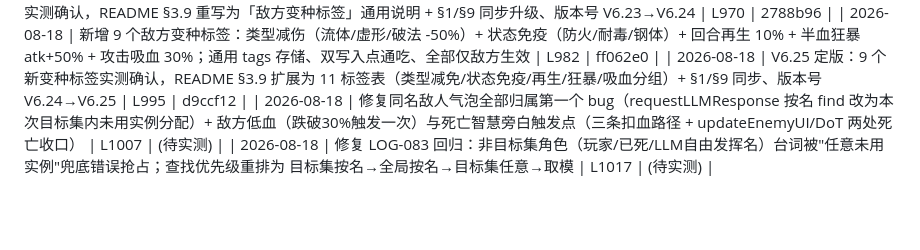
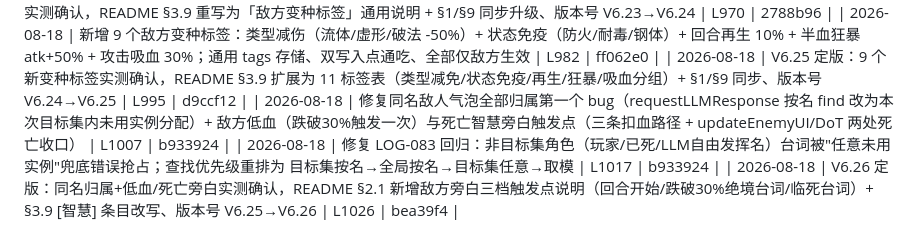
Before and after one commit to bachhoang2463j-a11y/RpgCombat, a Markdown page: LOG-INDEX.md, the part around the change. Drawn GitHub-style; blank space fills up the shorter version.

Commit message:
docs: LOG-INDEX 回填 LOG-083/084/085 HASH (b933924, bea39f4)

```diff
--- a/LOG-INDEX.md
+++ b/LOG-INDEX.md
@@ -88,5 +88,6 @@
 | 2026-08-18 | V6.24 定版：双写入点（属性栏/名字）实测确认，README §3.9 重写为「敌方变种标签」通用说明 + §1/§9 同步升级、版本号 V6.23→V6.24 | L970 | 2788b96 |
 | 2026-08-18 | 新增 9 个敌方变种标签：类型减伤（流体/虚形/破法 -50%）+ 状态免疫（防火/耐毒/钢体）+ 回合再生 10% + 半血狂暴 atk+50% + 攻击吸血 30%；通用 tags 存储、双写入点通吃、全部仅敌方生效 | L982 | ff062e0 |
 | 2026-08-18 | V6.25 定版：9 个新变种标签实测确认，README §3.9 扩展为 11 标签表（类型减免/状态免疫/再生/狂暴/吸血分组）+ §1/§9 同步、版本号 V6.24→V6.25 | L995 | d9ccf12 |
-| 2026-08-18 | 修复同名敌人气泡全部归属第一个 bug（requestLLMResponse 按名 find 改为本次目标集内未用实例分配）+ 敌方低血（跌破30%触发一次）与死亡智慧旁白触发点（三条扣血路径 + updateEnemyUI/DoT 两处死亡收口） | L1007 | (待实测) |
-| 2026-08-18 | 修复 LOG-083 回归：非目标集角色（玩家/已死/LLM自由发挥名）台词被"任意未用实例"兜底错误抢占；查找优先级重排为 目标集按名→全局按名→目标集任意→取模 | L1017 | (待实测) |
+| 2026-08-18 | 修复同名敌人气泡全部归属第一个 bug（requestLLMResponse 按名 find 改为本次目标集内未用实例分配）+ 敌方低血（跌破30%触发一次）与死亡智慧旁白触发点（三条扣血路径 + updateEnemyUI/DoT 两处死亡收口） | L1007 | b933924 |
+| 2026-08-18 | 修复 LOG-083 回归：非目标集角色（玩家/已死/LLM自由发挥名）台词被"任意未用实例"兜底错误抢占；查找优先级重排为 目标集按名→全局按名→目标集任意→取模 | L1017 | b933924 |
+| 2026-08-18 | V6.26 定版：同名归属+低血/死亡旁白实测确认，README §2.1 新增敌方旁白三档触发点说明（回合开始/跌破30%绝境台词/临死台词）+ §3.9 [智慧] 条目改写、版本号 V6.25→V6.26 | L1026 | bea39f4 |
```
